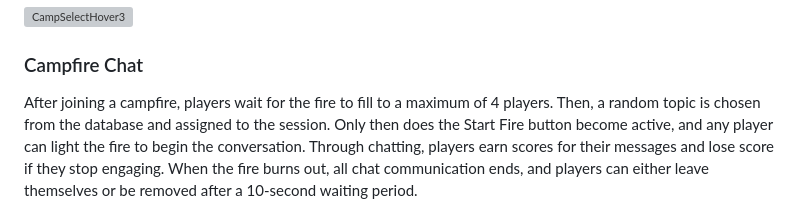
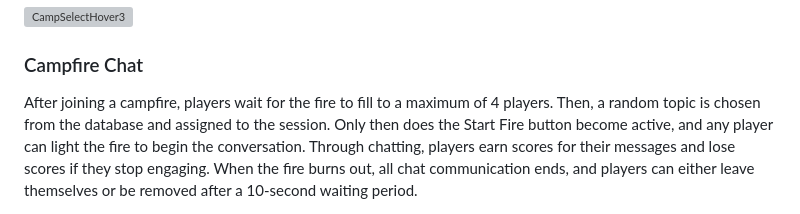
Before and after one commit to RobertvanEijk-OW-251185/hollowEmber, a Markdown page: README.md, the part around one of its changes. Drawn GitHub-style; grey boxes are pictures that could not be loaded.

Commit message:
Fix grammar and update images in README
Corrected grammar in campfire chat description and updated images.

```diff
--- a/README.md
+++ b/README.md
@@ -131,6 +131,6 @@ After players have created their accounts and logged in, they will arrive at the
 
 ### Campfire Chat
 
-After joining a campfire, players wait for the fire to fill to a maximum of 4 players. Then, a random topic is chosen from the database and assigned to the session. Only then does the Start Fire button become active, and any player can light the fire to begin the conversation. Through chatting, players earn scores for their messages and lose score if they stop engaging. When the fire burns out, all chat communication ends, and players can either leave themselves or be removed after a 10-second waiting period.
+After joining a campfire, players wait for the fire to fill to a maximum of 4 players. Then, a random topic is chosen from the database and assigned to the session. Only then does the Start Fire button become active, and any player can light the fire to begin the conversation. Through chatting, players earn scores for their messages and lose scores if they stop engaging. When the fire burns out, all chat communication ends, and players can either leave themselves or be removed after a 10-second waiting period.
 
 ![image4](assets/FeaturesImages/CampfireRoom.png)
```
Also changed, not shown: other parts of README.md (+4 -3 lines).
